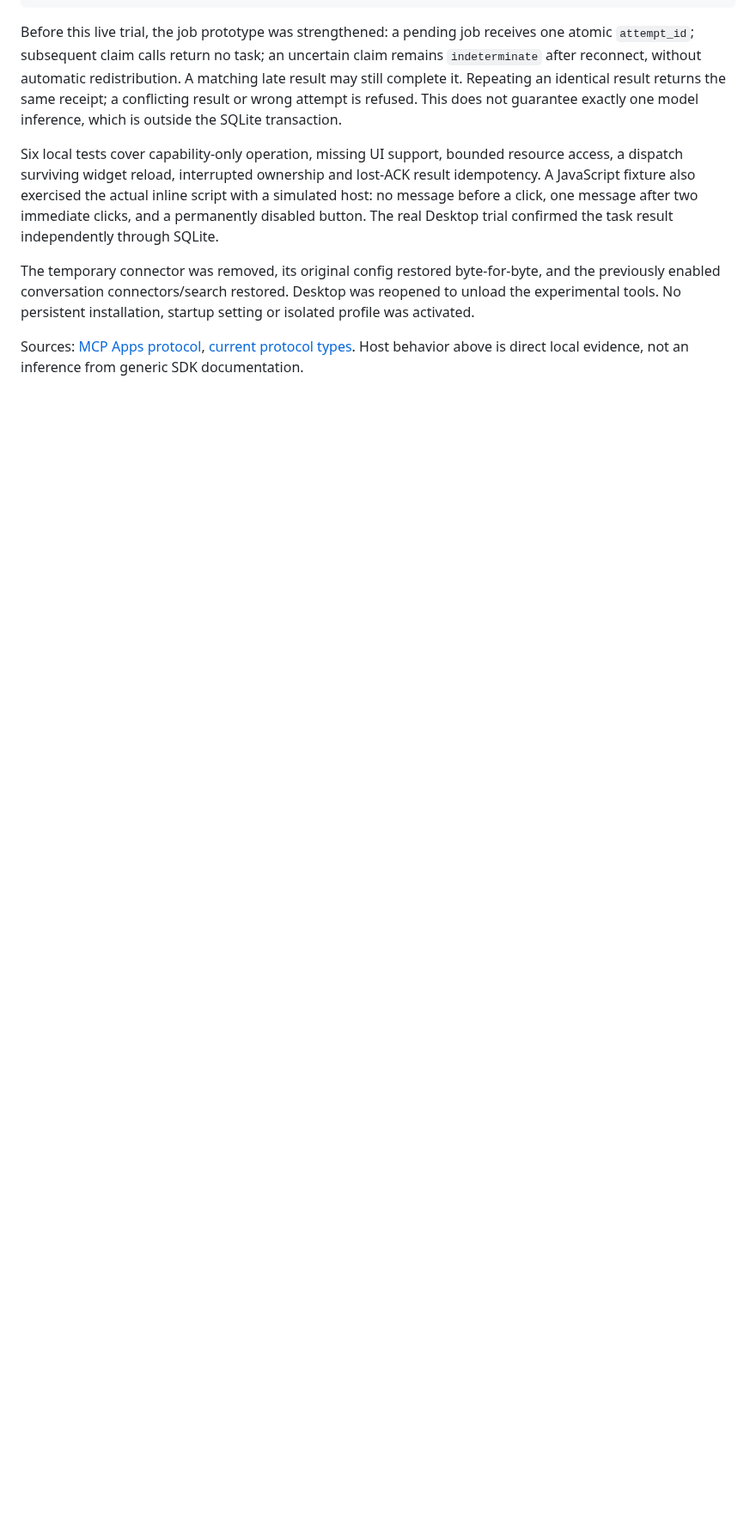
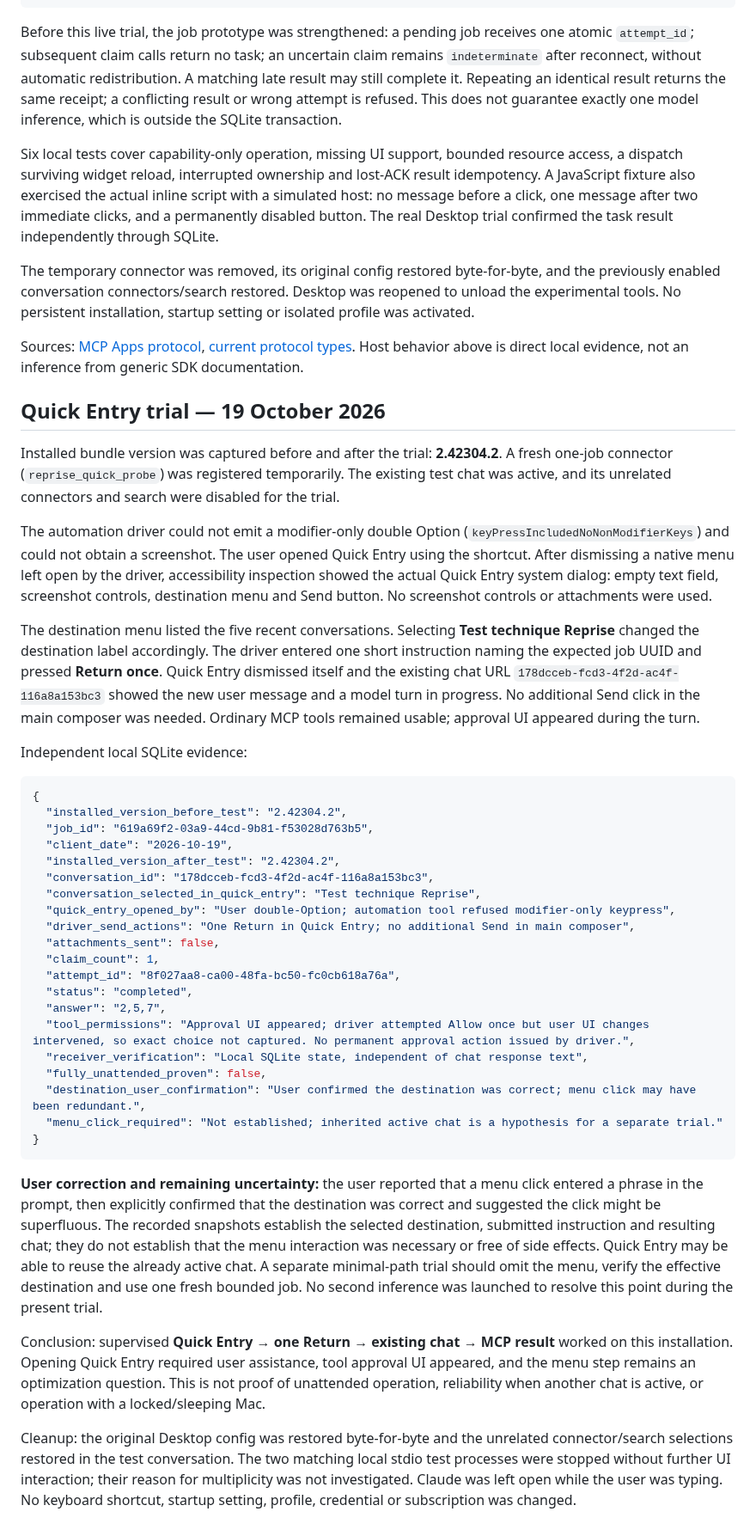
Before and after one commit to heraisys-sas/reprise-harness, a Markdown page: agent-resume/CLAUDE-MCP-PROBE.md, the part around the change. Shown at 86% size. GitHub-like rendering; blank space fills up the shorter version.

Commit message:
Record Quick Entry MCP trial and destination-selection uncertainty

````diff
--- a/agent-resume/CLAUDE-MCP-PROBE.md
+++ b/agent-resume/CLAUDE-MCP-PROBE.md
@@ -119,3 +119,42 @@ Six local tests cover capability-only operation, missing UI support, bounded res
 The temporary connector was removed, its original config restored byte-for-byte, and the previously enabled conversation connectors/search restored. Desktop was reopened to unload the experimental tools. No persistent installation, startup setting or isolated profile was activated.
 
 Sources: [MCP Apps protocol](https://github.com/modelcontextprotocol/ext-apps/blob/main/specification/2026-01-26/apps.mdx), [current protocol types](https://github.com/modelcontextprotocol/ext-apps/blob/main/src/spec.types.ts). Host behavior above is direct local evidence, not an inference from generic SDK documentation.
+
+## Quick Entry trial — 19 October 2026
+
+Installed bundle version was captured before and after the trial: **2.42304.2**. A fresh one-job connector (`reprise_quick_probe`) was registered temporarily. The existing test chat was active, and its unrelated connectors and search were disabled for the trial.
+
+The automation driver could not emit a modifier-only double Option (`keyPressIncludedNoNonModifierKeys`) and could not obtain a screenshot. The user opened Quick Entry using the shortcut. After dismissing a native menu left open by the driver, accessibility inspection showed the actual Quick Entry system dialog: empty text field, screenshot controls, destination menu and Send button. No screenshot controls or attachments were used.
+
+The destination menu listed the five recent conversations. Selecting **Test technique Reprise** changed the destination label accordingly. The driver entered one short instruction naming the expected job UUID and pressed **Return once**. Quick Entry dismissed itself and the existing chat URL `178dcceb-fcd3-4f2d-ac4f-116a8a153bc3` showed the new user message and a model turn in progress. No additional Send click in the main composer was needed. Ordinary MCP tools remained usable; approval UI appeared during the turn.
+
+Independent local SQLite evidence:
+
+```json
+{
+  "installed_version_before_test": "2.42304.2",
+  "job_id": "619a69f2-03a9-44cd-9b81-f53028d763b5",
+  "client_date": "2026-10-19",
+  "installed_version_after_test": "2.42304.2",
+  "conversation_id": "178dcceb-fcd3-4f2d-ac4f-116a8a153bc3",
+  "conversation_selected_in_quick_entry": "Test technique Reprise",
+  "quick_entry_opened_by": "User double-Option; automation tool refused modifier-only keypress",
+  "driver_send_actions": "One Return in Quick Entry; no additional Send in main composer",
+  "attachments_sent": false,
+  "claim_count": 1,
+  "attempt_id": "8f027aa8-ca00-48fa-bc50-fc0cb618a76a",
+  "status": "completed",
+  "answer": "2,5,7",
+  "tool_permissions": "Approval UI appeared; driver attempted Allow once but user UI changes intervened, so exact choice not captured. No permanent approval action issued by driver.",
+  "receiver_verification": "Local SQLite state, independent of chat response text",
+  "fully_unattended_proven": false,
+  "destination_user_confirmation": "User confirmed the destination was correct; menu click may have been redundant.",
+  "menu_click_required": "Not established; inherited active chat is a hypothesis for a separate trial."
+}
+```
+
+**User correction and remaining uncertainty:** the user reported that a menu click entered a phrase in the prompt, then explicitly confirmed that the destination was correct and suggested the click might be superfluous. The recorded snapshots establish the selected destination, submitted instruction and resulting chat; they do not establish that the menu interaction was necessary or free of side effects. Quick Entry may be able to reuse the already active chat. A separate minimal-path trial should omit the menu, verify the effective destination and use one fresh bounded job. No second inference was launched to resolve this point during the present trial.
+
+Conclusion: supervised **Quick Entry → one Return → existing chat → MCP result** worked on this installation. Opening Quick Entry required user assistance, tool approval UI appeared, and the menu step remains an optimization question. This is not proof of unattended operation, reliability when another chat is active, or operation with a locked/sleeping Mac.
+
+Cleanup: the original Desktop config was restored byte-for-byte and the unrelated connector/search selections restored in the test conversation. The two matching local stdio test processes were stopped without further UI interaction; their reason for multiplicity was not investigated. Claude was left open while the user was typing. No keyboard shortcut, startup setting, profile, credential or subscription was changed.
````
Also changed, not shown: agent-resume/CLAUDE-INTEGRATION.md (+2 -0 lines).
